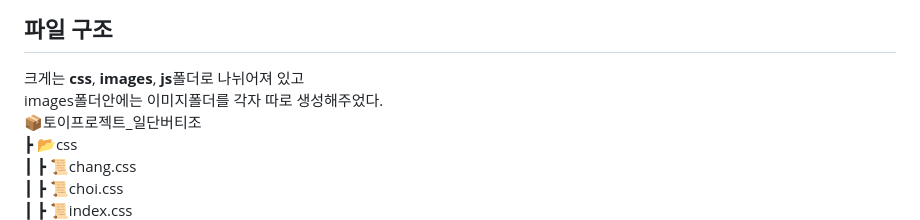
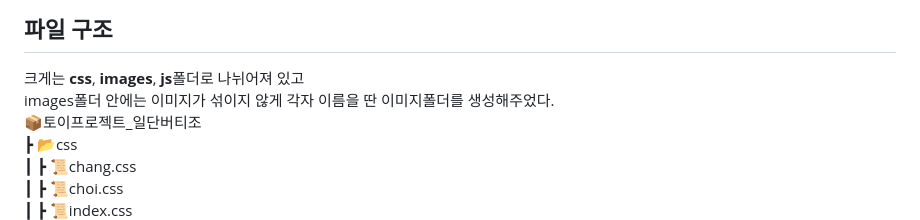
Before and after one commit to yeolsss/mini-project, a Markdown page: readme.md, the part around the change. Rendered like a GitHub page.

```diff
--- a/readme.md
+++ b/readme.md
@@ -38,7 +38,7 @@
 
 ## 파일 구조
 크게는 **css**, **images**, **js**폴더로 나뉘어져 있고
-images폴더안에는 이미지폴더를 각자 따로 생성해주었다.
+images폴더 안에는 이미지가 섞이지 않게 각자 이름을 딴 이미지폴더를 생성해주었다.
 📦토이프로젝트_일단버티조
  ┣ 📂css
  ┃ ┣ 📜chang.css
```
